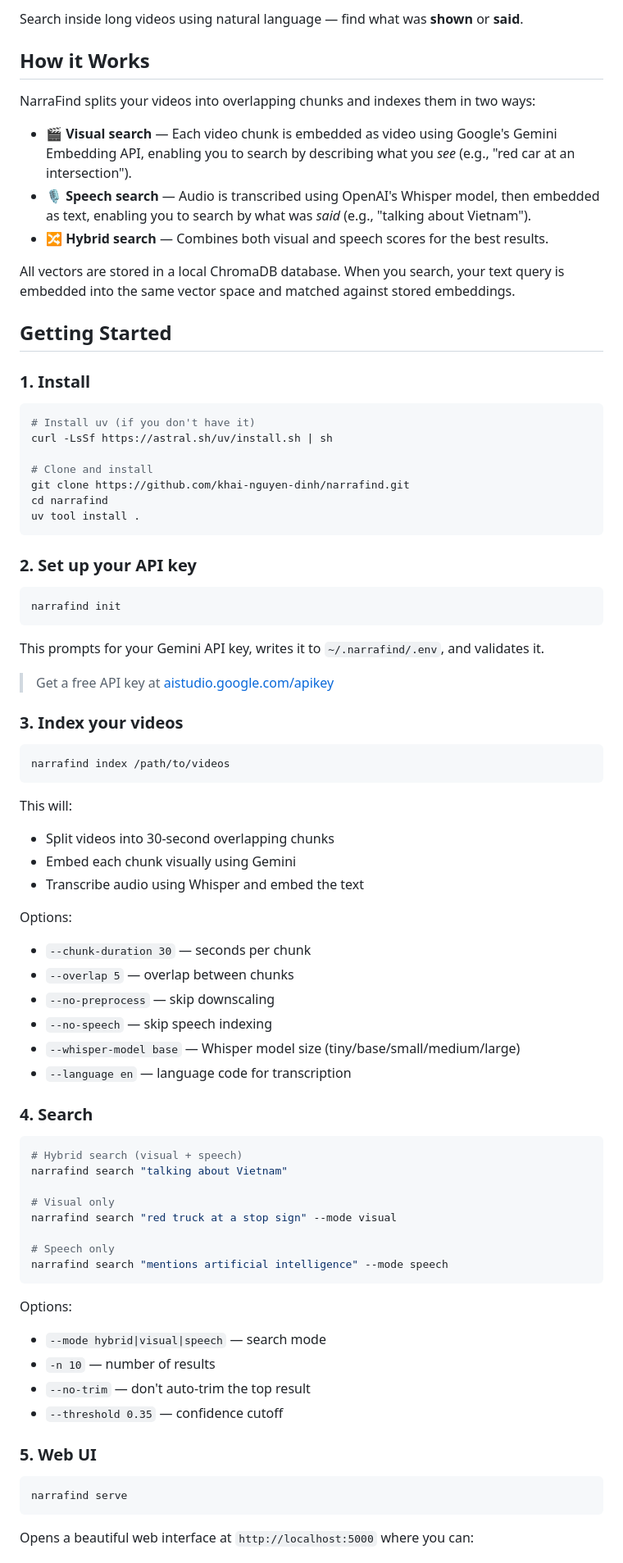
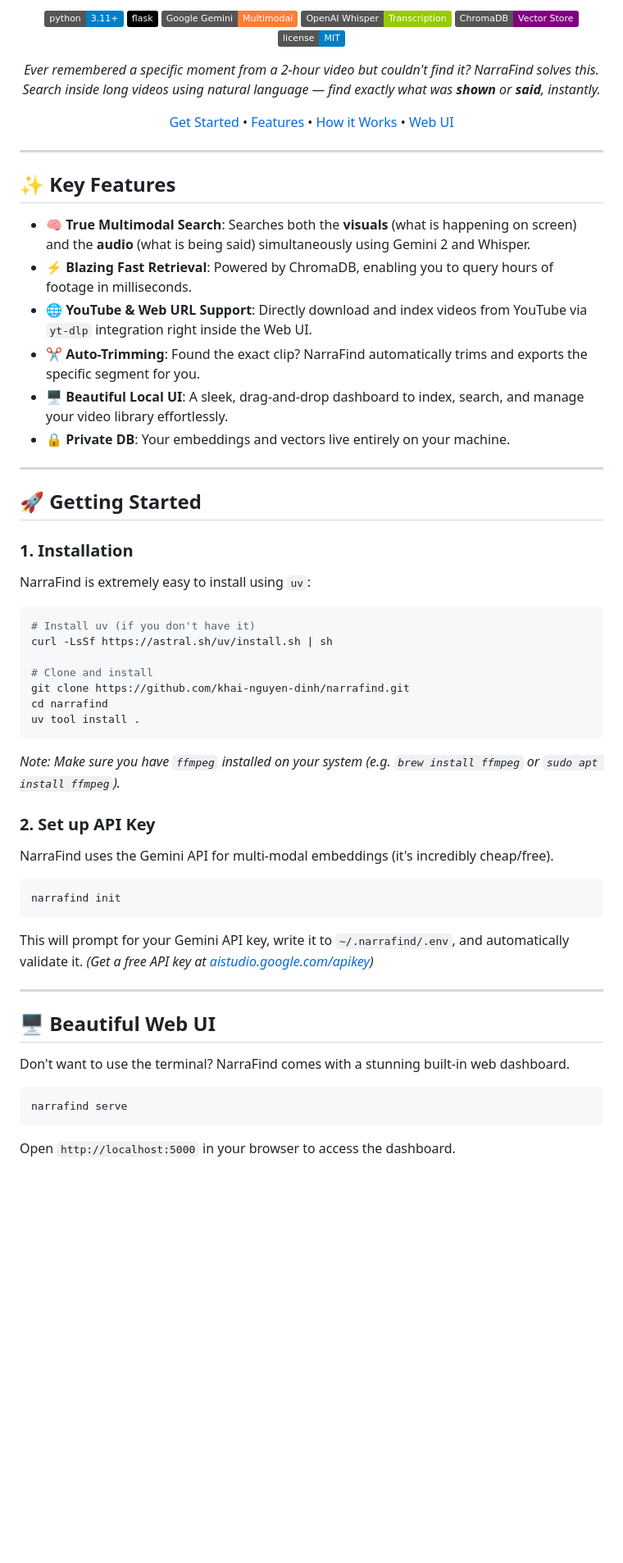
Before and after one commit to khai-nguyen-dinh/narrafind, a Markdown page: README.md, the part around one of its changes. Shown at 82% size. Drawn GitHub-style; badges without logos; blank space fills up the shorter version.

Commit message:
docs: rewrite README to make it more appealing

````diff
--- a/README.md
+++ b/README.md
@@ -9,19 +5,35 @@
 
-Search inside long videos using natural language — find what was **shown** or **said**.
+[![Python](https://img.shields.io/badge/python-3.11+-blue.svg)](https://www.python.org/)
+[![Flask](https://img.shields.io/badge/flask-%23000.svg?logo=flask&logoColor=white)](https://flask.palletsprojects.com/)
+[![Gemini AI](https://img.shields.io/badge/Google_Gemini-Multimodal-orange.svg)](https://aistudio.google.com/)
+[![OpenAI Whisper](https://img.shields.io/badge/OpenAI_Whisper-Transcription-green.svg)](https://github.com/openai/whisper)
+[![ChromaDB](https://img.shields.io/badge/ChromaDB-Vector_Store-purple.svg)](https://www.trychroma.com/)
+[![License](https://img.shields.io/badge/license-MIT-blue.svg)](LICENSE)
 
-## How it Works
+*Ever remembered a specific moment from a 2-hour video but couldn't find it? NarraFind solves this. Search inside long videos using natural language — find exactly what was **shown** or **said**, instantly.*
 
-NarraFind splits your videos into overlapping chunks and indexes them in two ways:
+[Get Started](#-getting-started) • [Features](#-key-features) • [How it Works](#-how-it-works) • [Web UI](#-beautiful-web-ui)
 
-- **🎬 Visual search** — Each video chunk is embedded as video using Google's Gemini Embedding API, enabling you to search by describing what you *see* (e.g., "red car at an intersection").
-- **🎙️ Speech search** — Audio is transcribed using OpenAI's Whisper model, then embedded as text, enabling you to search by what was *said* (e.g., "talking about Vietnam").
-- **🔀 Hybrid search** — Combines both visual and speech scores for the best results.
+</div>
 
-All vectors are stored in a local ChromaDB database. When you search, your text query is embedded into the same vector space and matched against stored embeddings.
+---
 
-## Getting Started
+## ✨ Key Features
 
-### 1. Install
+- **🧠 True Multimodal Search**: Searches both the **visuals** (what is happening on screen) and the **audio** (what is being said) simultaneously using Gemini 2 and Whisper.
+- **⚡ Blazing Fast Retrieval**: Powered by ChromaDB, enabling you to query hours of footage in milliseconds.
+- **🌐 YouTube & Web URL Support**: Directly download and index videos from YouTube via `yt-dlp` integration right inside the Web UI.
+- **✂️ Auto-Trimming**: Found the exact clip? NarraFind automatically trims and exports the specific segment for you.
+- **🖥️ Beautiful Local UI**: A sleek, drag-and-drop dashboard to index, search, and manage your video library effortlessly.
+- **🔒 Private DB**: Your embeddings and vectors live entirely on your machine.
+
+---
+
+## 🚀 Getting Started
+
+### 1. Installation
+
+NarraFind is extremely easy to install using `uv`:
 
 ```bash
 # Install uv (if you don't have it)
@@ -33,59 +45,26 @@ cd narrafind
 uv tool install .
 ```
 
-### 2. Set up your API key
+*Note: Make sure you have `ffmpeg` installed on your system (e.g. `brew install ffmpeg` or `sudo apt install ffmpeg`).*
+
+### 2. Set up API Key
+
+NarraFind uses the Gemini API for multi-modal embeddings (it's incredibly cheap/free).
 
 ```bash
 narrafind init
 ```
+This will prompt for your Gemini API key, write it to `~/.narrafind/.env`, and automatically validate it. *(Get a free API key at [aistudio.google.com/apikey](https://aistudio.google.com/apikey))*
 
-This prompts for your Gemini API key, writes it to `~/.narrafind/.env`, and validates it.
+---
 
-> Get a free API key at [aistudio.google.com/apikey](https://aistudio.google.com/apikey)
+## 🖥️ Beautiful Web UI
 
-### 3. Index your videos
-
-```bash
-narrafind index /path/to/videos
-```
-
-This will:
-- Split videos into 30-second overlapping chunks
-- Embed each chunk visually using Gemini
-- Transcribe audio using Whisper and embed the text
-
-Options:
-- `--chunk-duration 30` — seconds per chunk
-- `--overlap 5` — overlap between chunks
-- `--no-preprocess` — skip downscaling
-- `--no-speech` — skip speech indexing
-- `--whisper-model base` — Whisper model size (tiny/base/small/medium/large)
-- `--language en` — language code for transcription
-
-### 4. Search
-
-```bash
-# Hybrid search (visual + speech)
-narrafind search "talking about Vietnam"
-
-# Visual only
-narrafind search "red truck at a stop sign" --mode visual
-
-# Speech only
-narrafind search "mentions artificial intelligence" --mode speech
-```
-
-Options:
-- `--mode hybrid|visual|speech` — search mode
-- `-n 10` — number of results
-- `--no-trim` — don't auto-trim the top result
-- `--threshold 0.35` — confidence cutoff
-
-### 5. Web UI
+Don't want to use the terminal? NarraFind comes with a stunning built-in web dashboard.
 
 ```bash
 narrafind serve
 ```
+Open `http://localhost:5000` in your browser to access the dashboard.
 
-Opens a beautiful web interface at `http://localhost:5000` where you can:
 - **Search:** Find and trim video clips using Hybrid (visual+speech) matching.
````
Also changed, not shown: other parts of README.md (+64 -55 lines).
